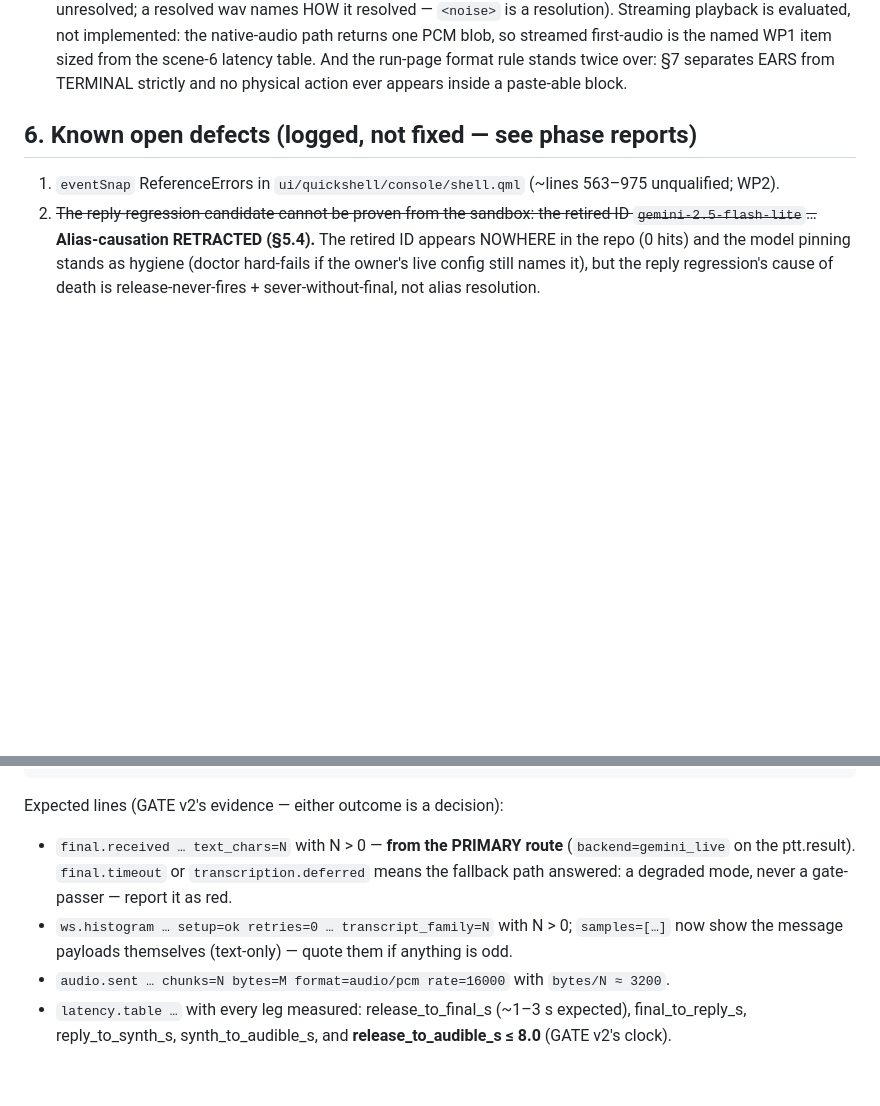
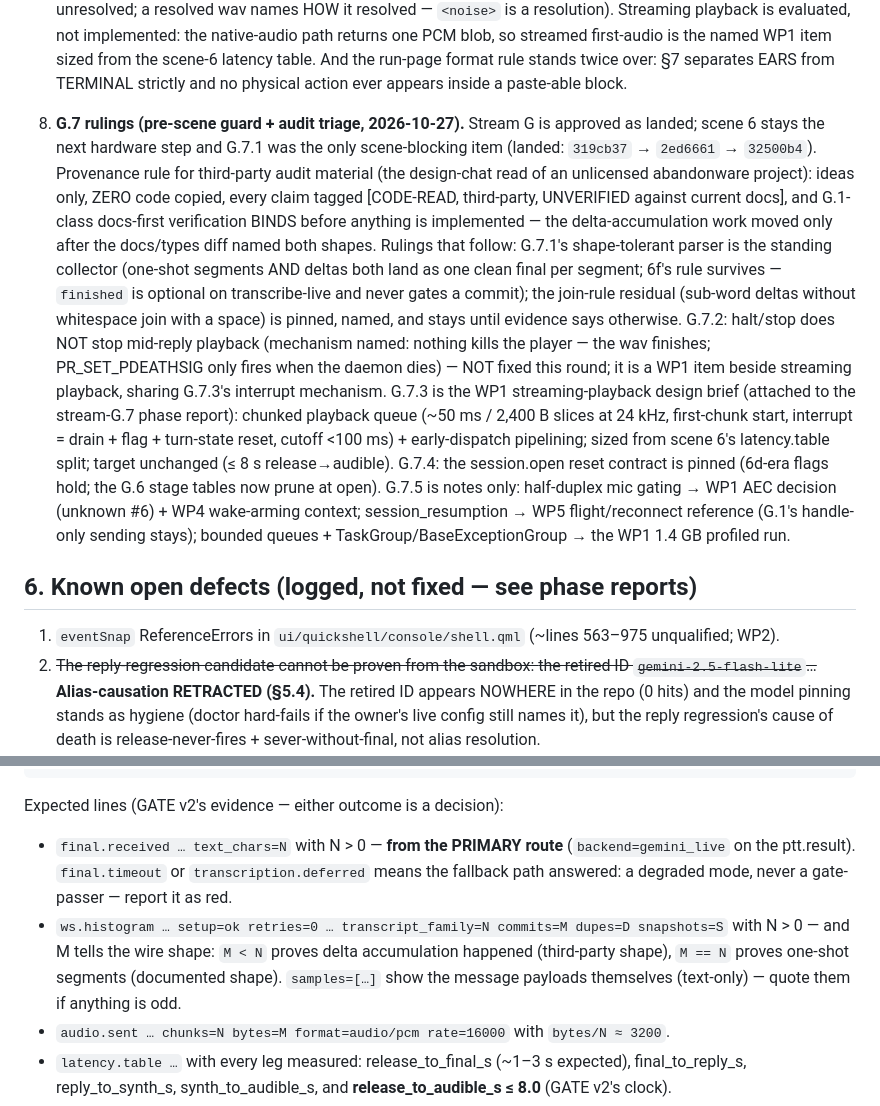
Before and after one commit to Darrelongithub/Elaria, a Markdown page: HANDOFF.md, 2 parts joined by grey strips. Drawn GitHub-style; blank space fills up the shorter version.

```diff
--- a/HANDOFF.md
+++ b/HANDOFF.md
@@ -334,6 +334,37 @@ report]:
    item sized from the scene-6 latency table. And the run-page format
    rule stands twice over: §7 separates EARS from TERMINAL strictly and
    no physical action ever appears inside a paste-able block.
+8. **G.7 rulings (pre-scene guard + audit triage, 2026-10-27).** Stream
+   G is approved as landed; scene 6 stays the next hardware step and
+   G.7.1 was the only scene-blocking item (landed: `319cb37` →
+   `2ed6661` → `32500b4`). Provenance rule for third-party audit
+   material (the design-chat read of an unlicensed abandonware project):
+   ideas only, ZERO code copied, every claim tagged [CODE-READ,
+   third-party, UNVERIFIED against current docs], and G.1-class
+   docs-first verification BINDS before anything is implemented — the
+   delta-accumulation work moved only after the docs/types diff named
+   both shapes. Rulings that follow: G.7.1's shape-tolerant parser is
+   the standing collector (one-shot segments AND deltas both land as one
+   clean final per segment; 6f's rule survives — `finished` is optional
+   on transcribe-live and never gates a commit); the join-rule residual
+   (sub-word deltas without whitespace join with a space) is pinned,
+   named, and stays until evidence says otherwise. G.7.2: halt/stop
+   does NOT stop mid-reply playback (mechanism named: nothing kills the
+   player — the wav finishes; PR_SET_PDEATHSIG only fires when the
+   daemon dies) — NOT fixed this round; it is a WP1 item beside
+   streaming playback, sharing G.7.3's interrupt mechanism. G.7.3 is
+   the WP1 streaming-playback design brief (attached to the stream-G.7
+   phase report): chunked playback queue (~50 ms / 2,400 B slices at
+   24 kHz, first-chunk start, interrupt = drain + flag + turn-state
+   reset, cutoff <100 ms) + early-dispatch pipelining; sized from
+   scene 6's latency.table split; target unchanged (≤ 8 s
+   release→audible). G.7.4: the session.open reset contract is pinned
+   (6d-era flags hold; the G.6 stage tables now prune at open). G.7.5
+   is notes only: half-duplex mic gating → WP1 AEC decision (unknown
+   #6) + WP4 wake-arming context; session_resumption → WP5
+   flight/reconnect reference (G.1's handle-only sending stays);
+   bounded queues + TaskGroup/BaseExceptionGroup → the WP1 1.4 GB
+   profiled run.
 
 ## 6. Known open defects (logged, not fixed — see phase reports)
 
@@ -413,9 +444,12 @@ Expected lines (GATE v2's evidence — either outcome is a decision):
   route** (`backend=gemini_live` on the ptt.result). `final.timeout` or
   `transcription.deferred` means the fallback path answered: a degraded
   mode, never a gate-passer — report it as red.
-- `ws.histogram … setup=ok retries=0 … transcript_family=N` with N > 0;
-  `samples=[…]` now show the message payloads themselves (text-only) —
-  quote them if anything is odd.
+- `ws.histogram … setup=ok retries=0 … transcript_family=N commits=M
+  dupes=D snapshots=S` with N > 0 — and M tells the wire shape:
+  `M < N` proves delta accumulation happened (third-party shape),
+  `M == N` proves one-shot segments (documented shape). `samples=[…]`
+  show the message payloads themselves (text-only) — quote them if
+  anything is odd.
 - `audio.sent … chunks=N bytes=M format=audio/pcm rate=16000` with
   `bytes/N ≈ 3200`.
 - `latency.table …` with every leg measured: release_to_final_s
```
Also changed, not shown: docs/phase-reports/2026-10-27-stream-g7-pre-scene.md (added, +162 -0 lines).
